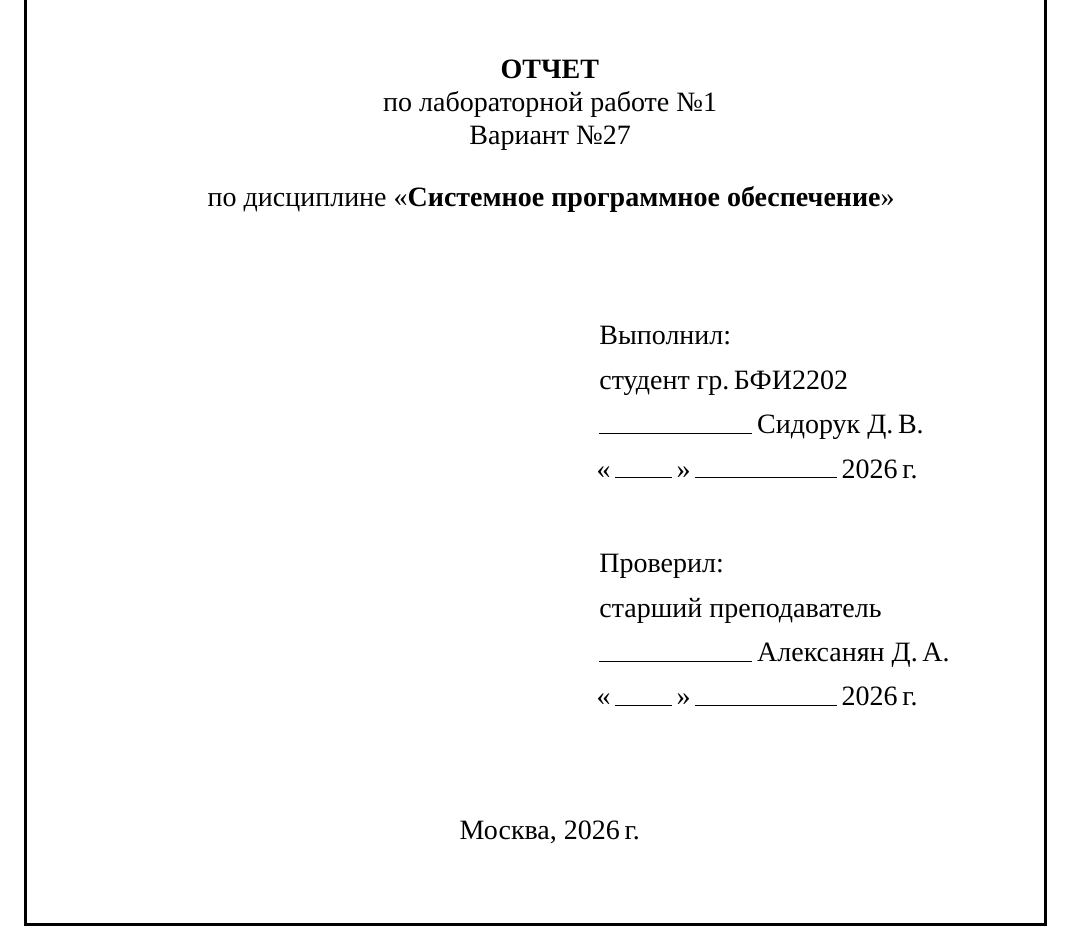
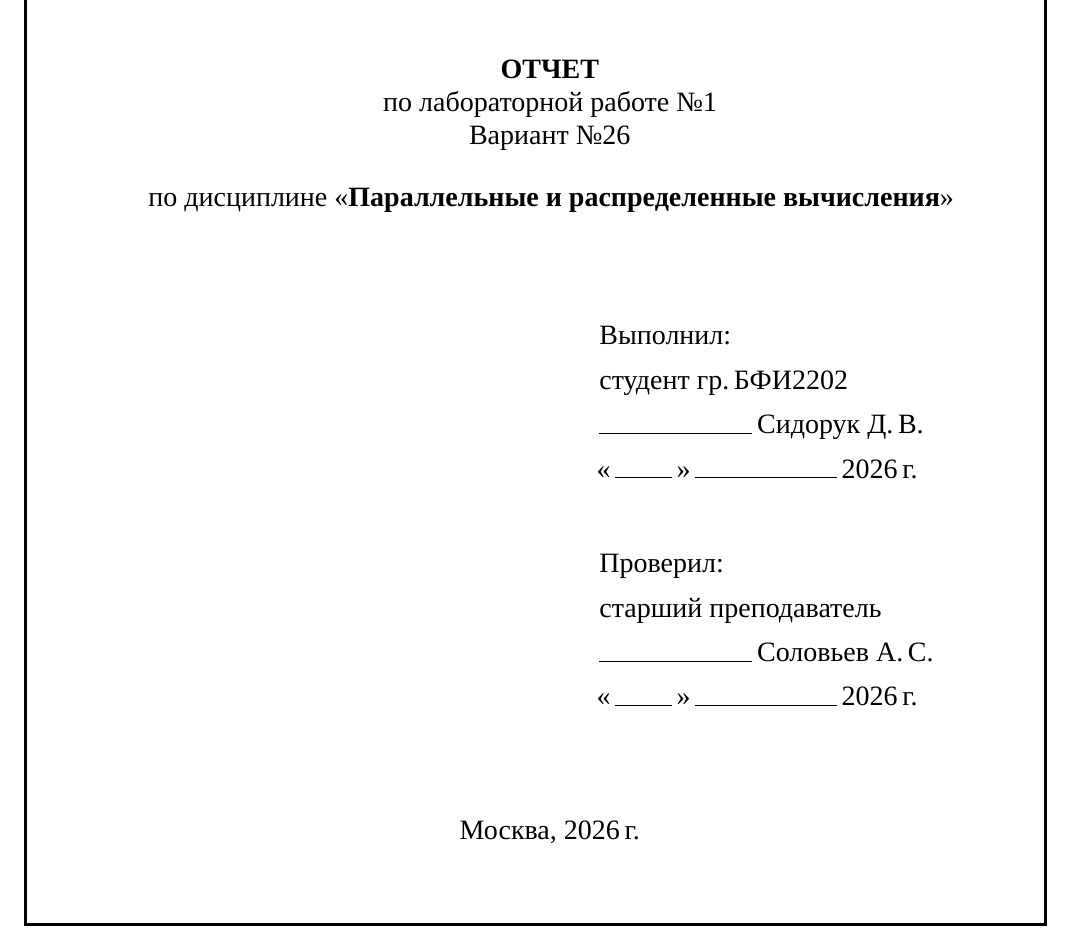
Before and after one commit to eoan-ermine/rvs_laboratories_0, a LaTeX document (appendix/report.tex): part of page 1 of 6, cut so that both start at the same text. Compiled offline with XeLaTeX; a missing font is replaced by an installed copy or a similar font.

Commit message:
Update report

```diff
--- a/appendix/report.tex
+++ b/appendix/report.tex
@@ -430,9 +430,9 @@
 
 {\par\centering
 \textbf{ОТЧЕТ}\\ по лабораторной работе №1\\
-Вариант №27\\[5mm]
+Вариант №26\\[5mm]
 
-по дисциплине «\textbf{Системное программное обеспечение}»
+по дисциплине «\textbf{Параллельные и распределенные вычисления}»
 \par}
 
 \vfill % бесконечный вертикальный промежуток
@@ -446,7 +446,7 @@
 
 	Проверил:\\[2mm]
 	старший преподаватель\\[2mm]
-	\hrf{2.7cm}\,Алексанян Д.\,А.\\[2mm]
+	\hrf{2.7cm}\,Соловьев А.\,С.\\[2mm]
 	«\,\hrf{1cm}\,»\,\hrf{2.5cm}\,\the\year{}\,г.
 \end{minipage}%
 
```
Also changed, not shown: appendix/report.pdf.
